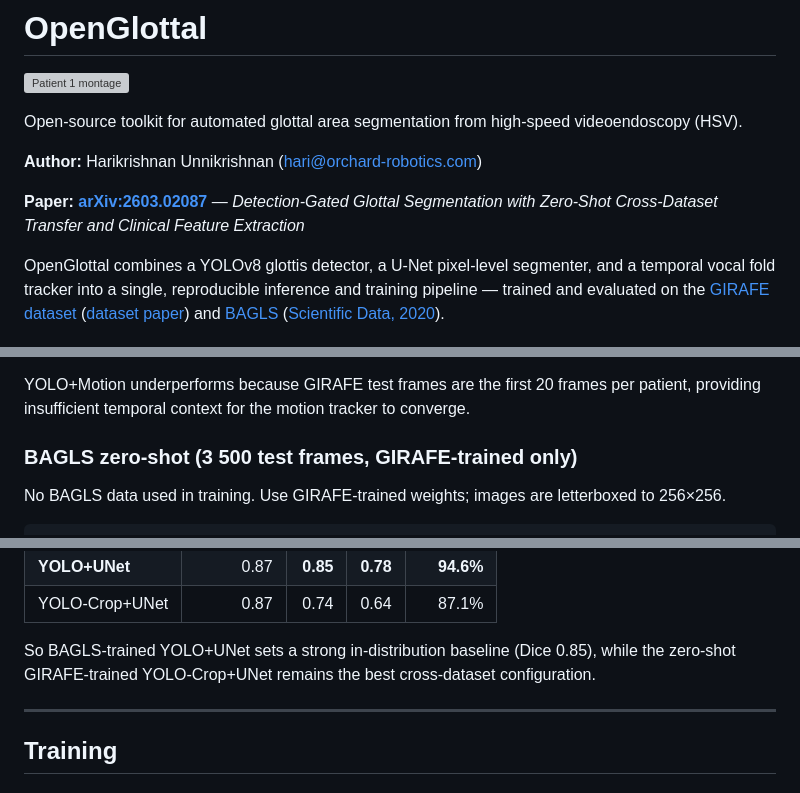
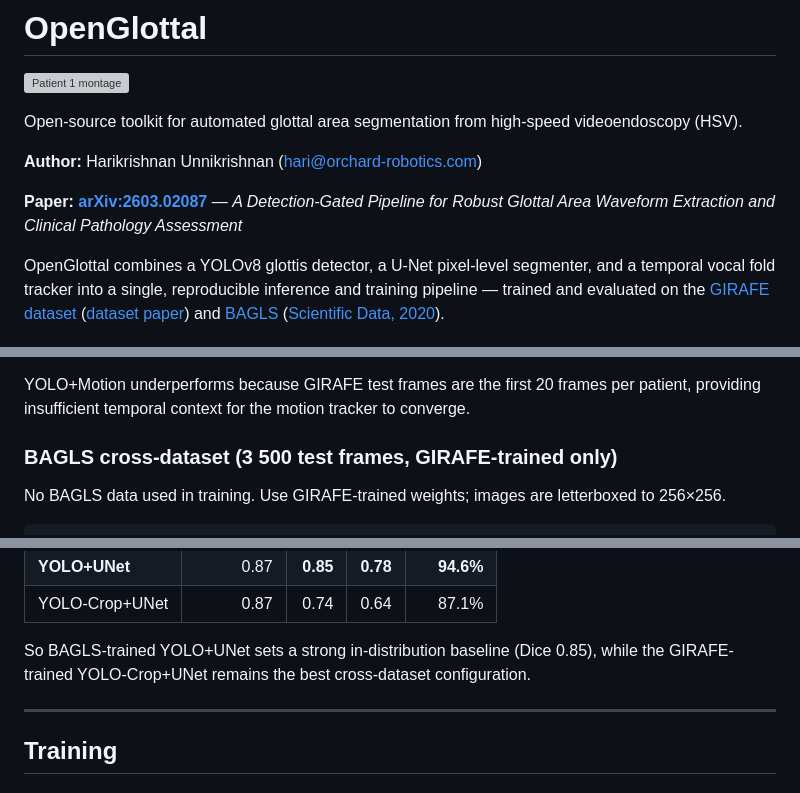
Before and after one commit to hari-krishnan/openglottal, a Markdown page: README.md, 3 parts joined by grey strips. Rendered like a GitHub page; grey boxes are pictures that could not be loaded.

```diff
--- a/README.md
+++ b/README.md
@@ -6,7 +6,7 @@ Open-source toolkit for automated glottal area segmentation from high-speed vide
 
 **Author:** Harikrishnan Unnikrishnan (hari@orchard-robotics.com)
 
-**Paper:** [**arXiv:2603.02087**](https://arxiv.org/abs/2603.02087) — *Detection-Gated Glottal Segmentation with Zero-Shot Cross-Dataset Transfer and Clinical Feature Extraction*
+**Paper:** [**arXiv:2603.02087**](https://arxiv.org/abs/2603.02087) — *A Detection-Gated Pipeline for Robust Glottal Area Waveform Extraction and Clinical Pathology Assessment*
 
 OpenGlottal combines a YOLOv8 glottis detector, a U-Net pixel-level segmenter, and a temporal vocal fold tracker into a single, reproducible inference and training pipeline — trained and evaluated on the [GIRAFE dataset](https://zenodo.org/records/13773163) ([dataset paper](https://doi.org/10.1016/j.dib.2025.111376)) and [BAGLS](https://zenodo.org/records/3762320) ([Scientific Data, 2020](https://doi.org/10.1038/s41597-020-0526-3)).
 
@@ -148,7 +161,7 @@ Results are printed alongside the published GIRAFE baselines for direct comparis
 
 YOLO+Motion underperforms because GIRAFE test frames are the first 20 frames per patient, providing insufficient temporal context for the motion tracker to converge.
 
-### BAGLS zero-shot (3 500 test frames, GIRAFE-trained only)
+### BAGLS cross-dataset (3 500 test frames, GIRAFE-trained only)
 
 No BAGLS data used in training. Use GIRAFE-trained weights; images are letterboxed to 256×256.
 
@@ -192,7 +205,7 @@ On the 3 500-frame BAGLS test set this configuration achieves:
 | **YOLO+UNet**      | 0.87       | **0.85**  | **0.78**  | **94.6%** |
 | YOLO-Crop+UNet     | 0.87       | 0.74  | 0.64  | 87.1%    |
 
-So BAGLS-trained YOLO+UNet sets a strong in-distribution baseline (Dice 0.85), while the zero-shot GIRAFE-trained YOLO-Crop+UNet remains the best cross-dataset configuration.
+So BAGLS-trained YOLO+UNet sets a strong in-distribution baseline (Dice 0.85), while the GIRAFE-trained YOLO-Crop+UNet remains the best cross-dataset configuration.
 
 ---
 
```
Also changed, not shown: other parts of README.md (+28 -8 lines), openglottal/qt_app/README.md (added, +26 -0 lines).
